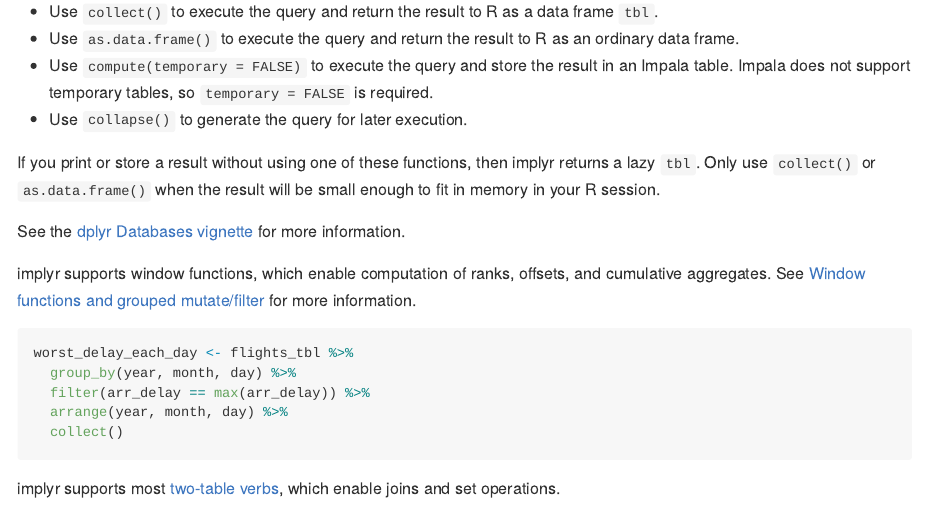
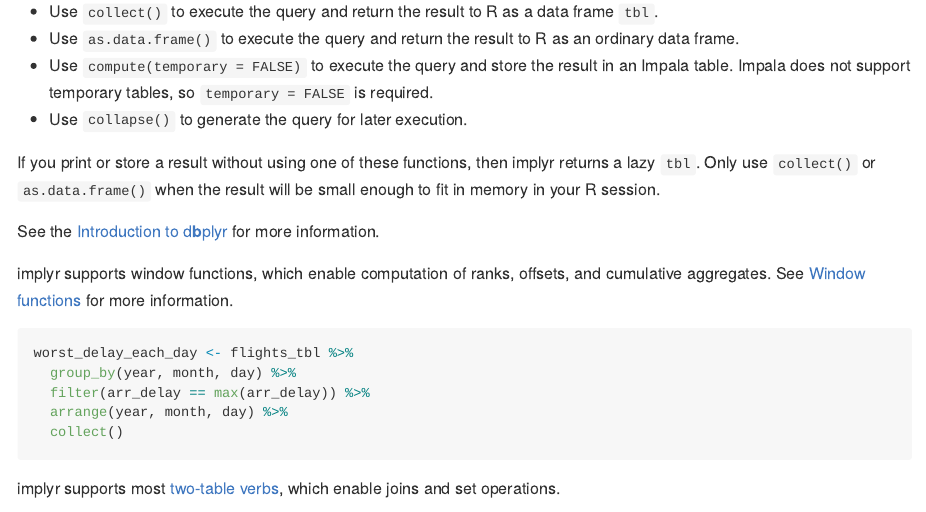
Before and after one commit to ianmcook/implyr, an R Markdown document (README.Rmd): the page in a window 1100 px wide, from 4710 px down. The pictures show the output file README.md that the author committed with the source, drawn offline in the style of GitHub; long lines of code are wrapped; badge pictures from the web are left out.

Commit message:
Fix links in README

````diff
--- a/README.Rmd
+++ b/README.Rmd
@@ -218,9 +218,9 @@ Like other SQL backends to dplyr, implyr delays work until a result needs to be
 
 If you print or store a result without using one of these functions, then implyr returns a lazy `tbl`. Only use `collect()` or `as.data.frame()` when the result will be small enough to fit in memory in your R session.
 
-See the [dplyr Databases vignette](https://cran.r-project.org/package=dplyr/vignettes/databases.html) for more information.
+See the [Introduction to d**b**plyr](https://cran.r-project.org/package=dbplyr/vignettes/dbplyr.html) for more information.
 
-implyr supports window functions, which enable computation of ranks, offsets, and cumulative aggregates. See [Window functions and grouped mutate/filter](https://cran.r-project.org/package=dplyr/vignettes/window-functions.html) for more information.
+implyr supports window functions, which enable computation of ranks, offsets, and cumulative aggregates. See [Window functions](https://cran.r-project.org/package=dplyr/vignettes/window-functions.html) for more information.
 
 ```{r, eval=FALSE}
 worst_delay_each_day <- flights_tbl %>%
````
Also changed, not shown: README.md, README.Rmd (2 more changed lines).
